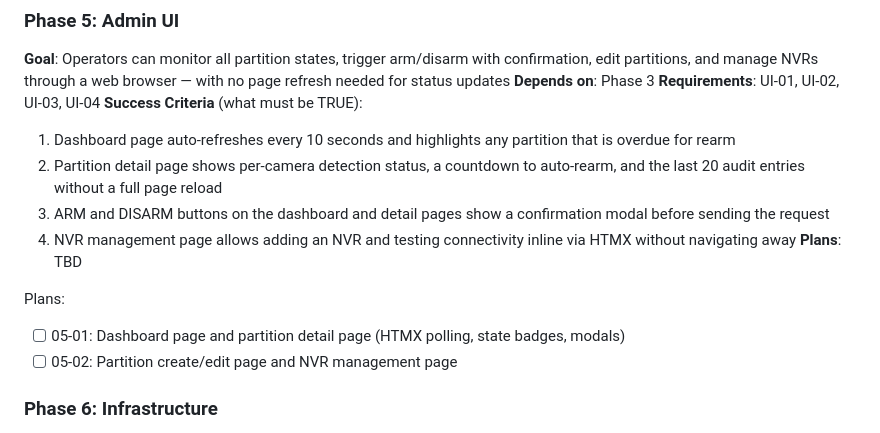
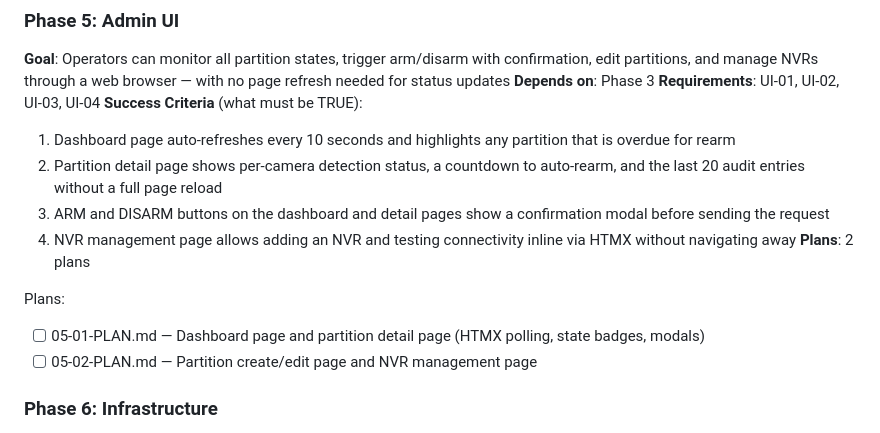
Before and after one commit to blitzu/hikvision-partition-manager, a Markdown page: .planning/ROADMAP.md, the part around the change. Rendered like a GitHub page.

Commit message:
docs(05-admin-ui): create phase 5 plans — dashboard/detail and editor/NVR management pages

```diff
--- a/.planning/ROADMAP.md
+++ b/.planning/ROADMAP.md
@@ -96,11 +96,11 @@ Plans:
   2. Partition detail page shows per-camera detection status, a countdown to auto-rearm, and the last 20 audit entries without a full page reload
   3. ARM and DISARM buttons on the dashboard and detail pages show a confirmation modal before sending the request
   4. NVR management page allows adding an NVR and testing connectivity inline via HTMX without navigating away
-**Plans**: TBD
+**Plans**: 2 plans
 
 Plans:
-- [ ] 05-01: Dashboard page and partition detail page (HTMX polling, state badges, modals)
-- [ ] 05-02: Partition create/edit page and NVR management page
+- [ ] 05-01-PLAN.md — Dashboard page and partition detail page (HTMX polling, state badges, modals)
+- [ ] 05-02-PLAN.md — Partition create/edit page and NVR management page
 
 ### Phase 6: Infrastructure
 **Goal**: The entire service starts with `docker compose up`, produces structured logs, shuts down cleanly, and any developer can understand it from the README alone
```
Also changed, not shown: 2 other files.
